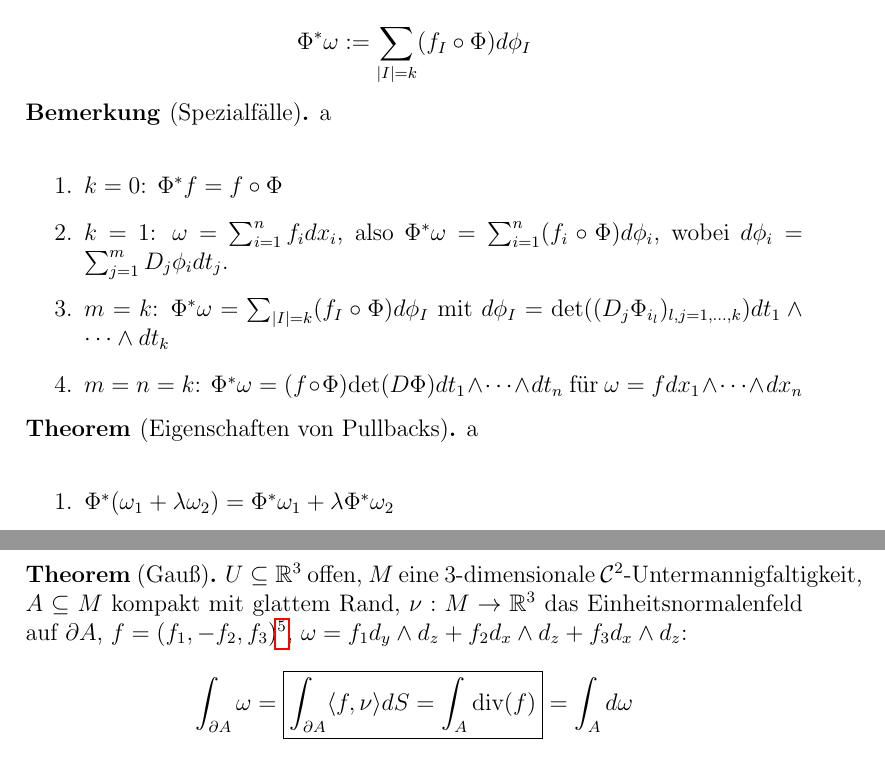
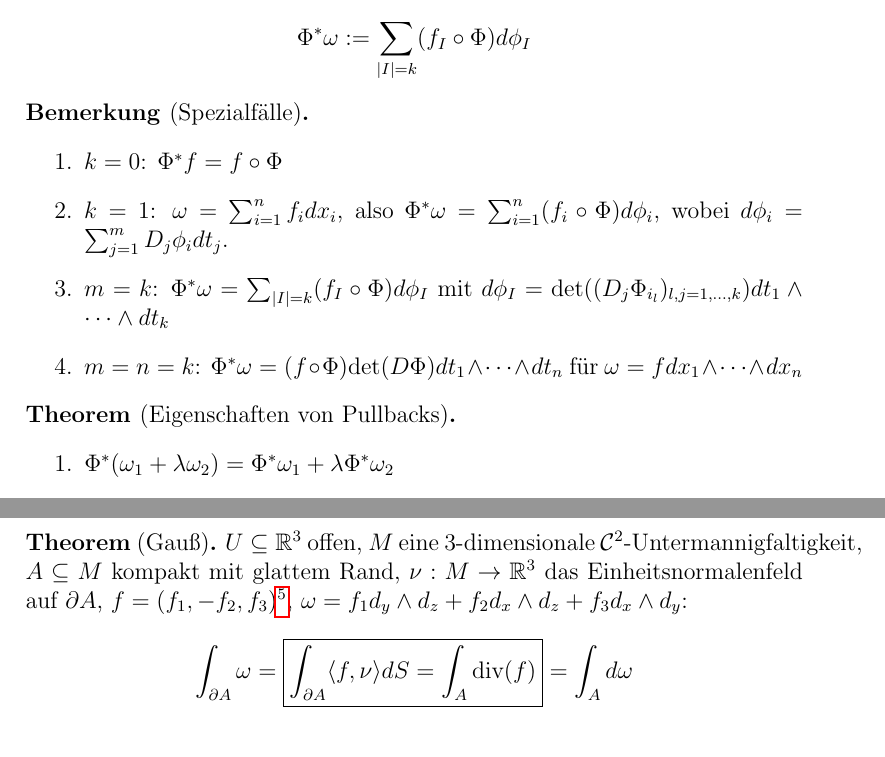
Before and after one commit to petermuehlbacher/surveys, a LaTeX document (analysis3/analysis3.tex, which reads analysis3/chapters/integraltheorems.tex): two parts of pages 22 and 24 of 24, joined at a grey line, cut so that both start at the same text. Compiled offline with pdfLaTeX.

Commit message:
minor typos

```diff
--- a/analysis3/chapters/integraltheorems.tex
+++ b/analysis3/chapters/integraltheorems.tex
@@ -117,7 +117,7 @@ $$d\omega := \sum_{|I|=k}df_I\wedge dx_I$$
 
 $$\Phi^*\omega := \sum_{|I|=k} (f_I\circ\Phi)d\phi_I$$
 \end{definition}
-\begin{remark}[Spezialf\"alle]a\newline
+\begin{remark}[Spezialf\"alle]\leavevmode
 	\begin{enumerate}
 		\item $k=0$: $\Phi^*f = f\circ\Phi$
 		\item $k=1$: $\omega = \sum_{i=1}^n f_i dx_i$, also $\Phi^*\omega = \sum_{i=1}^n (f_i\circ\Phi) d\phi_i$, wobei $d\phi_i = \sum_{j=1}^m D_j\phi_i dt_j$.
@@ -126,7 +126,7 @@ $$\Phi^*\omega := \sum_{|I|=k} (f_I\circ\Phi)d\phi_I$$
 	\end{enumerate}
 \end{remark}
 
-\begin{theorem}[Eigenschaften von Pullbacks]a\newline
+\begin{theorem}[Eigenschaften von Pullbacks]\leavevmode
 	\begin{enumerate}
 		\item $\Phi^*(\omega_1+\lambda\omega_2) = \Phi^*\omega_1 + \lambda\Phi^*\omega_2$
 		\item $\Phi^*(\omega_1\wedge\omega_2) = (\Phi^*\omega_1)\wedge(\Phi^*\omega_2)$
@@ -167,7 +167,7 @@ $$\Phi^*\omega := \sum_{|I|=k} (f_I\circ\Phi)d\phi_I$$
 
 
 \begin{theorem}[Gau\ss]
-	$U\subseteq \mathbb R^3$ offen, $M$ eine $3$-dimensionale $\mathcal C^2$-Untermannigfaltigkeit, $A\subseteq M$ kompakt mit glattem Rand, $\nu:M\rightarrow\mathbb R^3$ das Einheitsnormalenfeld auf $\partial A$, $f=(f_1,-f_2,f_3)$\footnote{Das ``$-$'' handelt man sich beim Vertauschen von $dx\wedge dz$ ein, siehe Abschnitt zu \"au\ss eren Ableitungen. Alternativ k\"onnte man dem Vorzeichen auch aus dem Weg gehen indem man die zweite Komponente von $\omega$ in der Form $d_z\wedge d_x$ schreibt; das wird allerdings leichter f\"ur einen Tippfehler gehalten.}, $\omega = f_1 d_y\wedge d_z+f_2 d_x\wedge d_z+ f_3 d_x\wedge d_z$:
+	$U\subseteq \mathbb R^3$ offen, $M$ eine $3$-dimensionale $\mathcal C^2$-Untermannigfaltigkeit, $A\subseteq M$ kompakt mit glattem Rand, $\nu:M\rightarrow\mathbb R^3$ das Einheitsnormalenfeld auf $\partial A$, $f=(f_1,-f_2,f_3)$\footnote{Das ``$-$'' handelt man sich beim Vertauschen von $dx\wedge dz$ ein, siehe Abschnitt zu \"au\ss eren Ableitungen. Alternativ k\"onnte man dem Vorzeichen auch aus dem Weg gehen indem man die zweite Komponente von $\omega$ in der Form $d_z\wedge d_x$ schreibt; das wird allerdings leichter f\"ur einen Tippfehler gehalten.}, $\omega = f_1 d_y\wedge d_z+f_2 d_x\wedge d_z+ f_3 d_x\wedge d_y$:
 
 	$$\int_{\partial A}\omega = \boxed{\int_{\partial A}\langle f,\nu \rangle dS = \int_A \text{div}(f)} = \int_A d\omega$$
 \end{theorem}
```
Also changed, not shown: analysis3/chapters/manifolds.tex (+1 -1 lines), analysis3/chapters/pathintegrals.tex (+1 -1 lines), analysis3/analysis3.pdf, analysis3/chapters/integraltheorems.tex (4 more changed lines).
